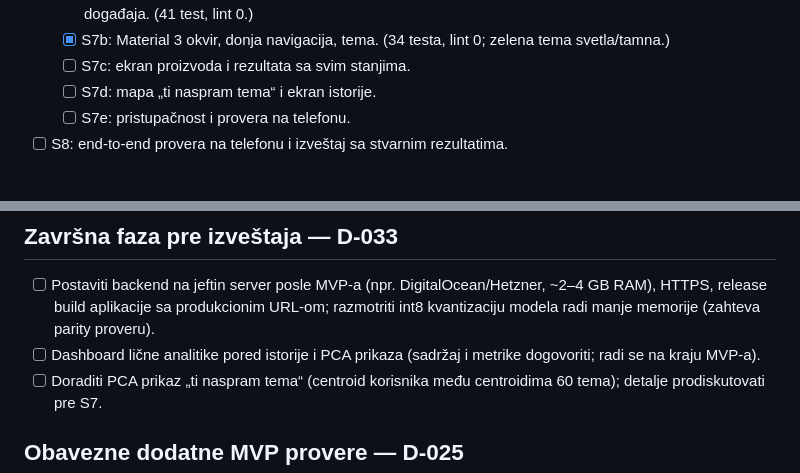
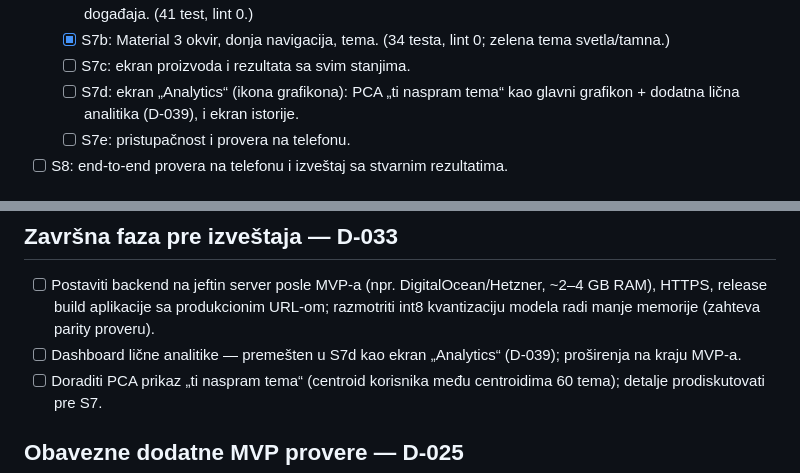
Before and after one commit to mikelandjelos/asap-app, a Markdown page: TODO.md, 2 parts joined by grey strips. Rendered like a GitHub page.

```diff
--- a/TODO.md
+++ b/TODO.md
@@ -32,7 +32,7 @@ Plan je odobren 2026-10-06; svaki podzadatak zahteva posebno odobrenje. Detalji
   - [x] S7a: v2 klijent sa striktnom validacijom, lokalna istorija (50/90 dana/brisanje), slanje najnovijih 20 događaja. (41 test, lint 0.)
   - [x] S7b: Material 3 okvir, donja navigacija, tema. (34 testa, lint 0; zelena tema svetla/tamna.)
   - [ ] S7c: ekran proizvoda i rezultata sa svim stanjima.
-  - [ ] S7d: mapa „ti naspram tema“ i ekran istorije.
+  - [ ] S7d: ekran „Analytics“ (ikona grafikona): PCA „ti naspram tema“ kao glavni grafikon + dodatna lična analitika (D-039), i ekran istorije.
   - [ ] S7e: pristupačnost i provera na telefonu.
 - [ ] S8: end-to-end provera na telefonu i izveštaj sa stvarnim rezultatima.
 
@@ -120,7 +120,7 @@ Arhitektura je opisana u `docs/POST_MVP_ARCHITECTURE.md`.
 ## Završna faza pre izveštaja — D-033
 
 - [ ] Postaviti backend na jeftin server posle MVP-a (npr. DigitalOcean/Hetzner, ~2–4 GB RAM), HTTPS, release build aplikacije sa produkcionim URL-om; razmotriti int8 kvantizaciju modela radi manje memorije (zahteva parity proveru).
-- [ ] Dashboard lične analitike pored istorije i PCA prikaza (sadržaj i metrike dogovoriti; radi se na kraju MVP-a).
+- [ ] Dashboard lične analitike — premešten u S7d kao ekran „Analytics“ (D-039); proširenja na kraju MVP-a.
 - [ ] Doraditi PCA prikaz „ti naspram tema“ (centroid korisnika među centroidima 60 tema); detalje prodiskutovati pre S7.
 
 ## Obavezne dodatne MVP provere — D-025
```
Also changed, not shown: docs/DECISIONS.md (+6 -0 lines), docs/PLANS.md (+1 -1 lines).
